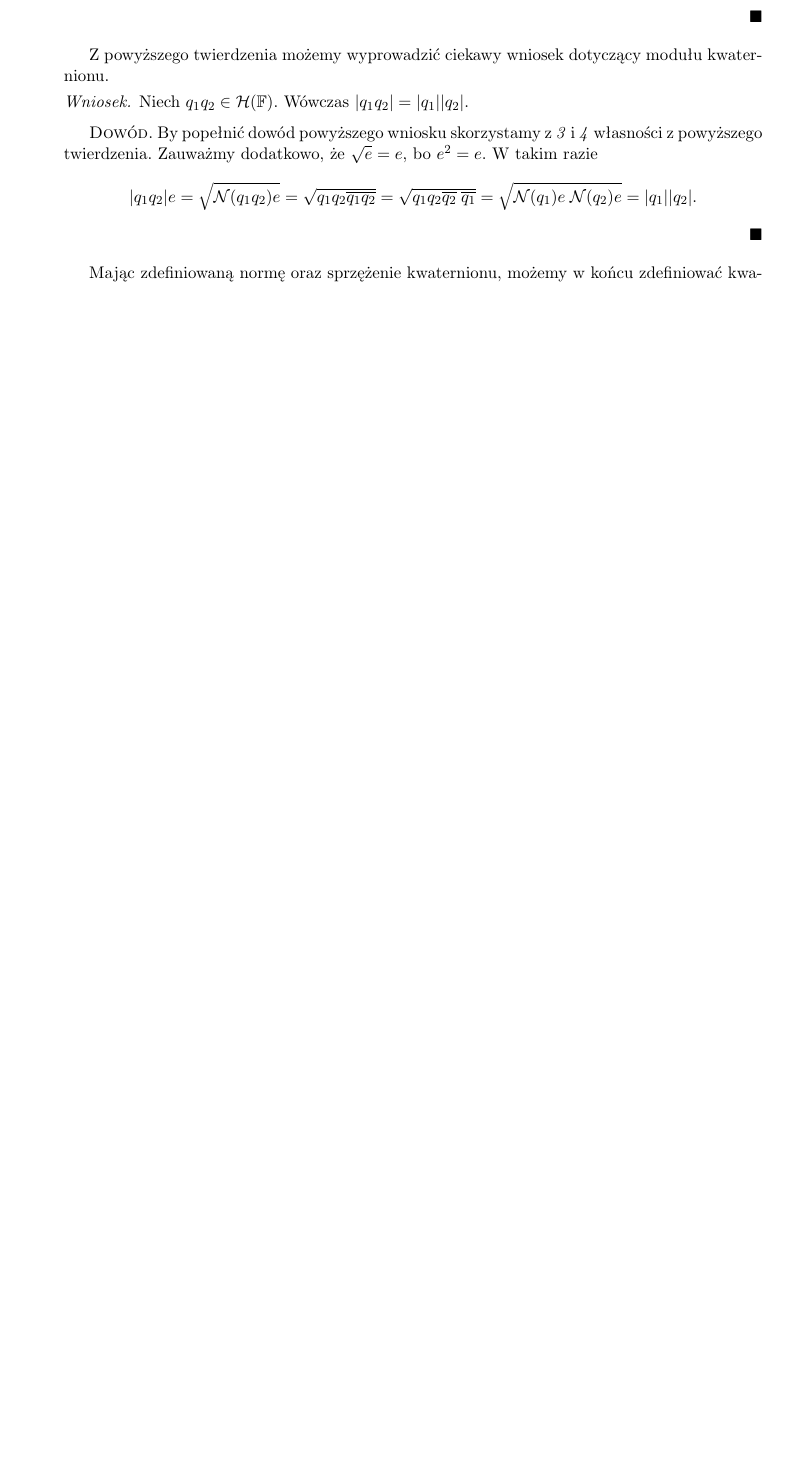
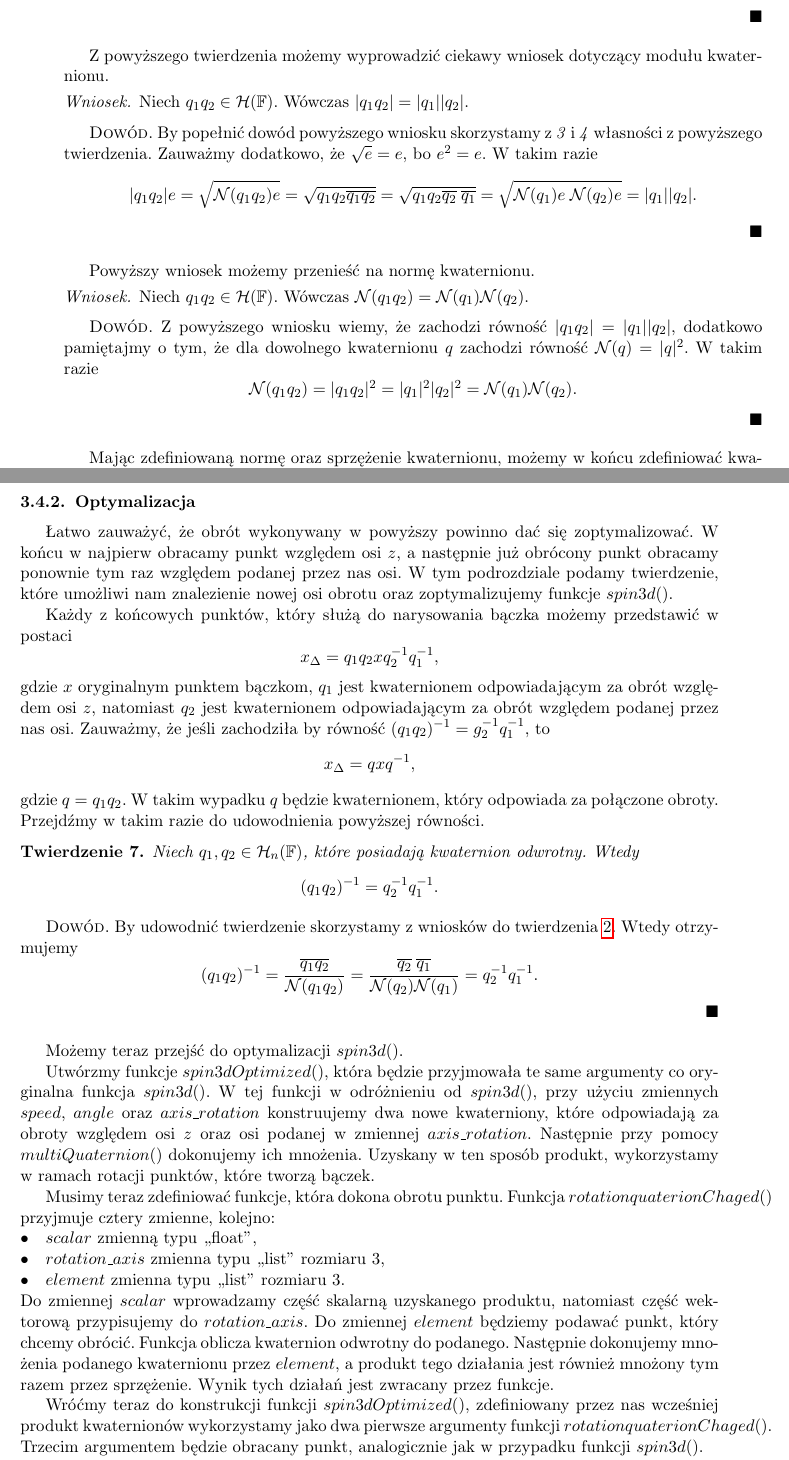
Before and after one commit to sroka99/MGR, a LaTeX document (Latex/TexMaker/mgrSzkic.tex): part of page 11 of 36 before the commit and two parts of pages 11 and 34 of 37 after it, the two joined at a grey line, cut so that both start at the same text, the shorter picture padded with empty space. Compiled offline with pdfLaTeX.

Commit message:
Update
Update

```diff
--- a/Latex/TexMaker/mgrSzkic.tex
+++ b/Latex/TexMaker/mgrSzkic.tex
@@ -448,6 +448,17 @@ dodatkowo, że $\sqrt{e} = e$, bo $e^2 = e$. W takim razie
 $$|q_1q_2|e =\sqrt{\mathcal{N}(q_1q_2)e}= \sqrt{q_1q_2\overline{q_1q_2}}=
 \sqrt{q_1q_2\overline{q_2}\hspace{1mm}\overline{q_1}} =
 \sqrt{\mathcal{N}(q_1)e\hspace{1mm}\mathcal{N}(q_2)e}=|q_1||q_2|.$$
+\end{dowod}
+Powyższy wniosek możemy przenieść na normę kwaternionu.
+\begin{wni}
+Niech $q_1q_2\in\mathcal{H}(\mathbb{F})$. Wówczas
+$\mathcal{N}(q_1q_2)=\mathcal{N}(q_1)\mathcal{N}(q_2).$
+\end{wni}
+\begin{dowod}
+Z powyższego wniosku wiemy, że zachodzi równość $|q_1q_2| =|q_1||q_2|$,
+dodatkowo pamiętajmy o tym, że dla dowolnego kwaternionu $q$ zachodzi równość
+$\mathcal{N}(q) =|q|^2$. W takim razie
+$$\mathcal{N}(q_1q_2) =|q_1q_2|^2 = |q_1|^2|q_2|^2 = \mathcal{N}(q_1)\mathcal{N}(q_2). $$
 \end{dowod}
 Mając zdefiniowaną normę oraz sprzężenie kwaternionu, możemy w końcu zdefiniować kwaternion odwrotny.
 
@@ -1680,7 +1691,69 @@ Na następnej stronie zamieszczam $10$ klatek obrazu, które wchodzą w skład a
 
 \end{figure}
 \newpage
-$\left.\right.$
+\subsection{Optymalizacja}
+Łatwo zauważyć, że obrót wykonywany w powyższy powinno dać się zoptymalizować.
+W końcu w najpierw obracamy punkt względem osi $z$, a następnie już obrócony punkt
+obracamy ponownie tym raz względem podanej przez nas osi. W tym podrozdziale
+podamy twierdzenie, które umożliwi nam znalezienie nowej osi obrotu oraz
+zoptymalizujemy funkcje $spin3d()$.
+
+Każdy z końcowych punktów, który służą do narysowania bączka możemy przedstawić w postaci
+$$x_\Delta = q_1q_2 x q_2^{-1}q_1^{-1},$$
+gdzie $x$ oryginalnym punktem bączkom, $q_1$ jest kwaternionem odpowiadającym za obrót
+względem osi $z$, natomiast $q_2$ jest kwaternionem odpowiadającym za obrót
+względem podanej przez nas osi.
+Zauważmy, że jeśli  zachodziła by równość $(q_1q_2)^{-1} =g_2^{-1}q_1^{-1}$,
+to
+$$x_\Delta = q x q^{-1},$$
+gdzie $q = q_1q_2$. W takim wypadku $q$ będzie kwaternionem, który odpowiada za połączone
+obroty. Przejdźmy w takim razie do udowodnienia powyższej równości.
+\begin{twr}
+Niech $q_1,q_2 \in\mathcal{H}_n(\mathbb{F})$, które posiadają kwaternion odwrotny.
+Wtedy
+$$(q_1q_2)^{-1} = q_2^{-1}q_1^{-1}.$$
+\end{twr}
+\begin{dowod}
+By udowodnić twierdzenie skorzystamy z wniosków do twierdzenia \ref{SprzężenieWłasności}.
+Wtedy otrzymujemy
+$$(q_1q_2)^{-1} = \frac{\overline{q_1q_2}}{\mathcal{N}(q_1q_2)}=
+\frac{\overline{q_2}\hspace{1mm}\overline{q_1}}{\mathcal{N}(q_2)\mathcal{N}(q_1)} =
+q_2^{-1}q_1^{-1}.$$
+\end{dowod}
+Możemy teraz przejść do optymalizacji $spin3d()$.
+
+Utwórzmy funkcje $spin3dOptimized()$, która będzie przyjmowała te same argumenty co
+oryginalna funkcja $spin3d()$. W tej funkcji w odróżnieniu od $spin3d()$,
+przy użyciu zmiennych  $speed$, $angle$ oraz $axis\_rotation$ konstruujemy dwa
+nowe kwaterniony, które odpowiadają za obroty względem osi $z$ oraz osi podanej w zmiennej
+$axis\_rotation$. Następnie przy pomocy $multiQuaternion()$ dokonujemy ich mnożenia. Uzyskany w
+ten sposób produkt, wykorzystamy w ramach rotacji punktów, które tworzą bączek.
+
+
+Musimy teraz zdefiniować funkcje, która dokona obrotu punktu. Funkcja
+$rotationquaterionChaged()$ przyjmuje cztery zmienne, kolejno:
+\begin{itemize}
+\item[$\bullet$] $scalar$ zmienną typu ,,float",
+\item[$\bullet$] $rotation\_axis$ zmienna typu ,,list" rozmiaru $3$,
+\item[$\bullet$] $element$ zmienna typu ,,list" rozmiaru $3$.
+\end{itemize}
+Do zmiennej $scalar$ wprowadzamy część skalarną uzyskanego produktu, natomiast część
+wektorową przypisujemy do $rotation\_axis$. Do zmiennej $element$ będziemy podawać
+punkt, który chcemy obrócić. Funkcja oblicza kwaternion odwrotny do podanego.
+Następnie dokonujemy mnożenia podanego kwaternionu przez $element$, a
+produkt tego działania jest również mnożony tym razem przez sprzężenie.
+Wynik tych działań jest zwracany przez funkcje.
+
+
+Wróćmy teraz do konstrukcji funkcji $spin3dOptimized()$,
+zdefiniowany przez nas wcześniej produkt kwaternionów wykorzystamy jako dwa pierwsze argumenty
+funkcji $rotationquaterionChaged()$. Trzecim argumentem będzie obracany punkt, analogicznie jak
+w przypadku funkcji $spin3d()$.
+
+Zdefiniowana skonstruowana w ten sposób funkcja wykonuje $2$ razy mniej obrotów,
+powinna być zatem znacząco szybsza od oryginalnej funkcji.
+
+
 \subsection{Animacja w przy użyciu obrotu macierzowego}
 Spróbujemy teraz przygotować identyczną animacje, jednak przy użyciu macierzy obrotu.
 Tak jak wcześniej, utworzymy dwie macierze obrotu odpowiadające za dwie osobne rotacje.
```
Also changed, not shown: Latex/TexMaker/mgrSzkic.tex (1 more changed lines), 5 other files.
